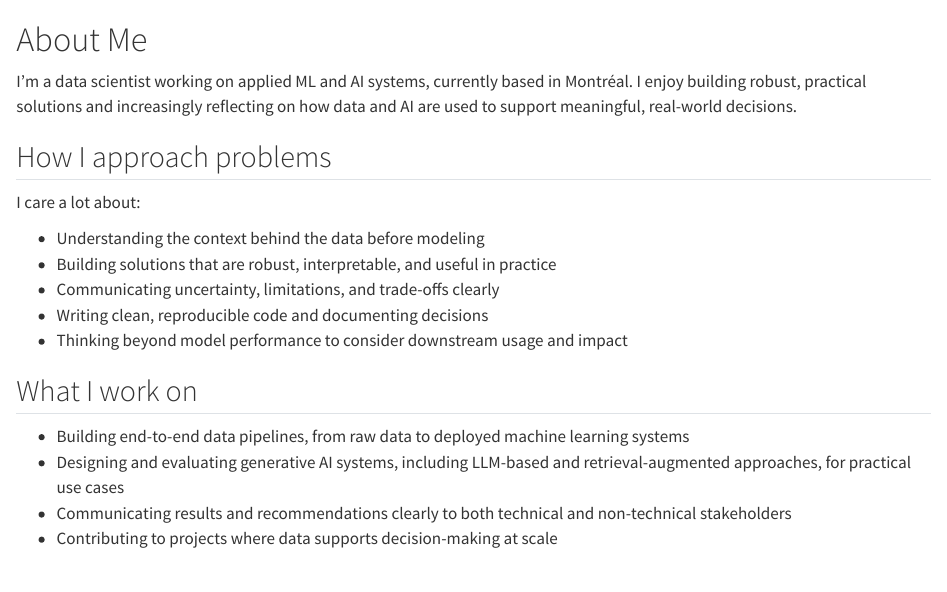
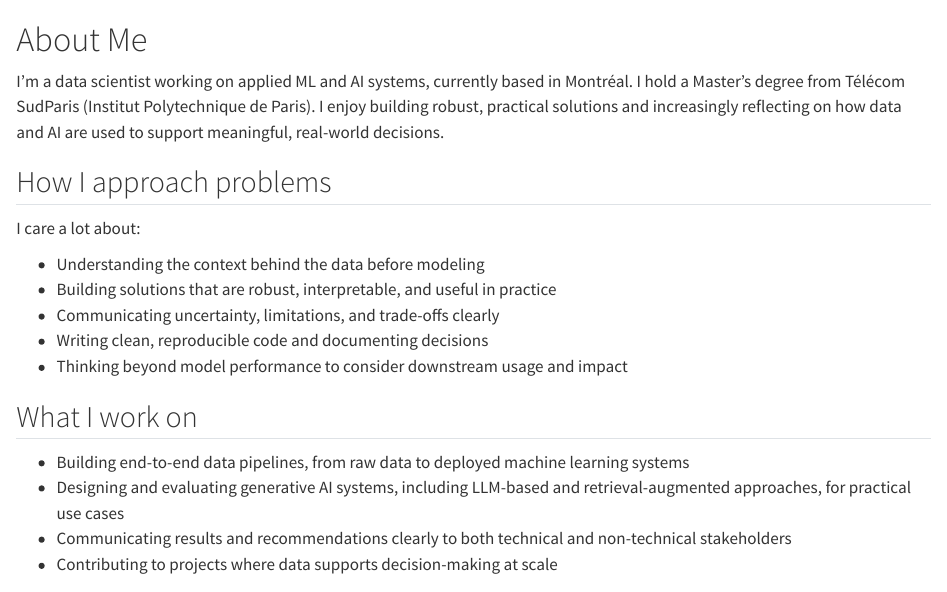
Before and after one commit to margotbtn/portfolio, a Quarto document (about.qmd): the page in a window 1100 px wide, from its top. Rendered offline with R 4.5, knitr and Pandoc in place of Quarto, with nearby package versions.

Commit message:
Resume + add master from TSP (#3)

```diff
--- a/about.qmd
+++ b/about.qmd
@@ -1,6 +1,7 @@
 # About Me
 
 I'm a data scientist working on applied ML and AI systems, currently based in Montréal.
+I hold a Master's degree from Télécom SudParis (Institut Polytechnique de Paris).
 I enjoy building robust, practical solutions and increasingly reflecting on how data and AI are used
 to support meaningful, real-world decisions.
 
```
Also changed, not shown: files/Margot_Berton_resume_EN.pdf.
